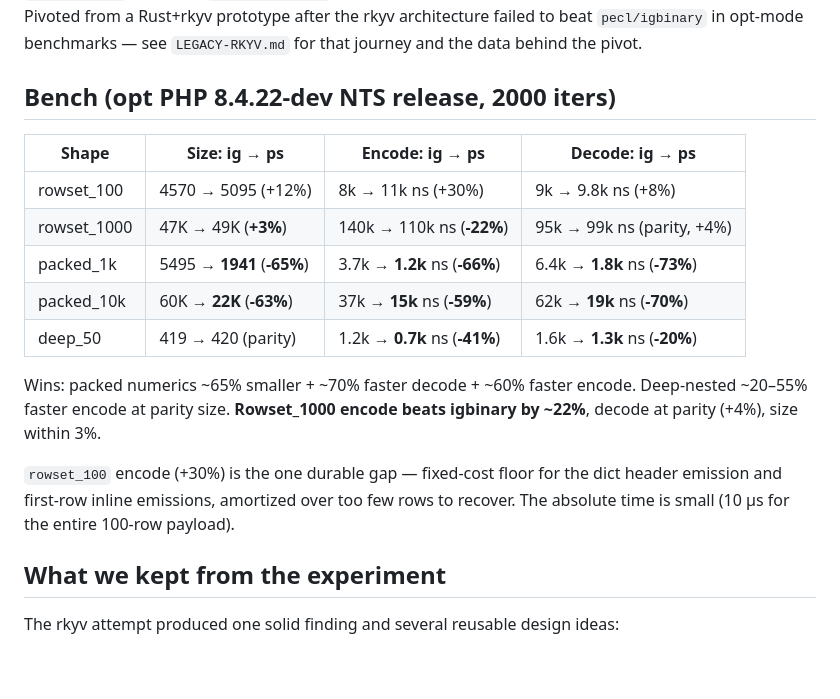
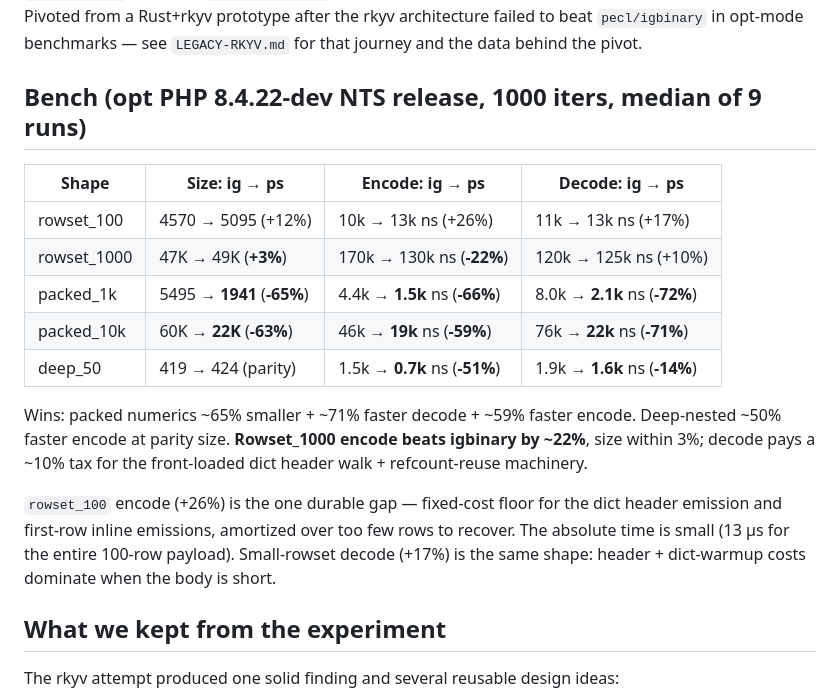
Before and after one commit to iliaal/phpser, a Markdown page: README.md, the part around the change. Rendered like a GitHub page; blank space fills up the shorter version.

Commit message:
README: refresh bench table with median-of-9 numbers
Prior table was a favorable single-run snapshot from ed9d2ac (perf batch
commit) and didn't reflect the durable noise floor on this box. Re-ran
9x at 1000 iters and took the median; key shifts:

- rowset_1000 decode: +4% -> +10% (header/refcount-reuse overhead is
  durable; the prior 'parity' framing was optimistic)
- rowset_100 encode: +30% -> +26%, decode: +8% -> +17%
- packed_10k decode: -70% -> -71% (within noise)
- deep_50 encode: -41% -> -51% (within noise, clearer win shown)

Win story is unchanged: packed numerics ~65% smaller and ~71% faster
decode; rowset_1000 encode beats igbinary by ~22% at size parity.
Updated prose to acknowledge the rowset_1000 decode tax instead of
claiming false parity, and added one-line note on small-rowset decode.

```diff
--- a/README.md
+++ b/README.md
@@ -13,24 +13,26 @@ supported. Pivoted from a Rust+rkyv prototype after the rkyv architecture
 failed to beat `pecl/igbinary` in opt-mode benchmarks — see
 `LEGACY-RKYV.md` for that journey and the data behind the pivot.
 
-## Bench (opt PHP 8.4.22-dev NTS release, 2000 iters)
+## Bench (opt PHP 8.4.22-dev NTS release, 1000 iters, median of 9 runs)
 
 | Shape | Size: ig → ps | Encode: ig → ps | Decode: ig → ps |
 |---|---|---|---|
-| rowset_100 | 4570 → 5095 (+12%) | 8k → 11k ns (+30%) | 9k → 9.8k ns (+8%) |
-| rowset_1000 | 47K → 49K (**+3%**) | 140k → 110k ns (**-22%**) | 95k → 99k ns (parity, +4%) |
-| packed_1k | 5495 → **1941** (**-65%**) | 3.7k → **1.2k** ns (**-66%**) | 6.4k → **1.8k** ns (**-73%**) |
-| packed_10k | 60K → **22K** (**-63%**) | 37k → **15k** ns (**-59%**) | 62k → **19k** ns (**-70%**) |
-| deep_50 | 419 → 420 (parity) | 1.2k → **0.7k** ns (**-41%**) | 1.6k → **1.3k** ns (**-20%**) |
+| rowset_100 | 4570 → 5095 (+12%) | 10k → 13k ns (+26%) | 11k → 13k ns (+17%) |
+| rowset_1000 | 47K → 49K (**+3%**) | 170k → 130k ns (**-22%**) | 120k → 125k ns (+10%) |
+| packed_1k | 5495 → **1941** (**-65%**) | 4.4k → **1.5k** ns (**-66%**) | 8.0k → **2.1k** ns (**-72%**) |
+| packed_10k | 60K → **22K** (**-63%**) | 46k → **19k** ns (**-59%**) | 76k → **22k** ns (**-71%**) |
+| deep_50 | 419 → 424 (parity) | 1.5k → **0.7k** ns (**-51%**) | 1.9k → **1.6k** ns (**-14%**) |
 
-Wins: packed numerics ~65% smaller + ~70% faster decode + ~60% faster
-encode. Deep-nested ~20–55% faster encode at parity size. **Rowset_1000
-encode beats igbinary by ~22%**, decode at parity (+4%), size within 3%.
+Wins: packed numerics ~65% smaller + ~71% faster decode + ~59% faster
+encode. Deep-nested ~50% faster encode at parity size. **Rowset_1000
+encode beats igbinary by ~22%**, size within 3%; decode pays a ~10%
+tax for the front-loaded dict header walk + refcount-reuse machinery.
 
-`rowset_100` encode (+30%) is the one durable gap — fixed-cost floor
+`rowset_100` encode (+26%) is the one durable gap — fixed-cost floor
 for the dict header emission and first-row inline emissions, amortized
-over too few rows to recover. The absolute time is small (10 µs for
-the entire 100-row payload).
+over too few rows to recover. The absolute time is small (13 µs for
+the entire 100-row payload). Small-rowset decode (+17%) is the same
+shape: header + dict-warmup costs dominate when the body is short.
 
 ## What we kept from the experiment
 
```
